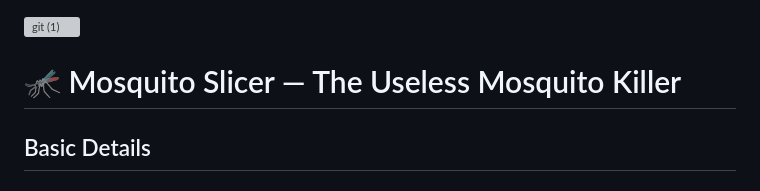
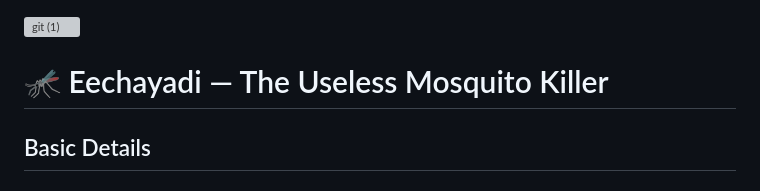
Before and after one commit to muhammed-ns/eechayadi, a Markdown page: README.md, the part around the change. Drawn GitHub-style; grey boxes are pictures that could not be loaded.

Commit message:
docs: prj name update

```diff
--- a/README.md
+++ b/README.md
@@ -2,7 +2,7 @@
 
 
 
-# 🦟 Mosquito Slicer — The Useless Mosquito Killer
+# 🦟 Eechayadi — The Useless Mosquito Killer
 
 ## Basic Details
 ### Team Name: Onnulla
```
